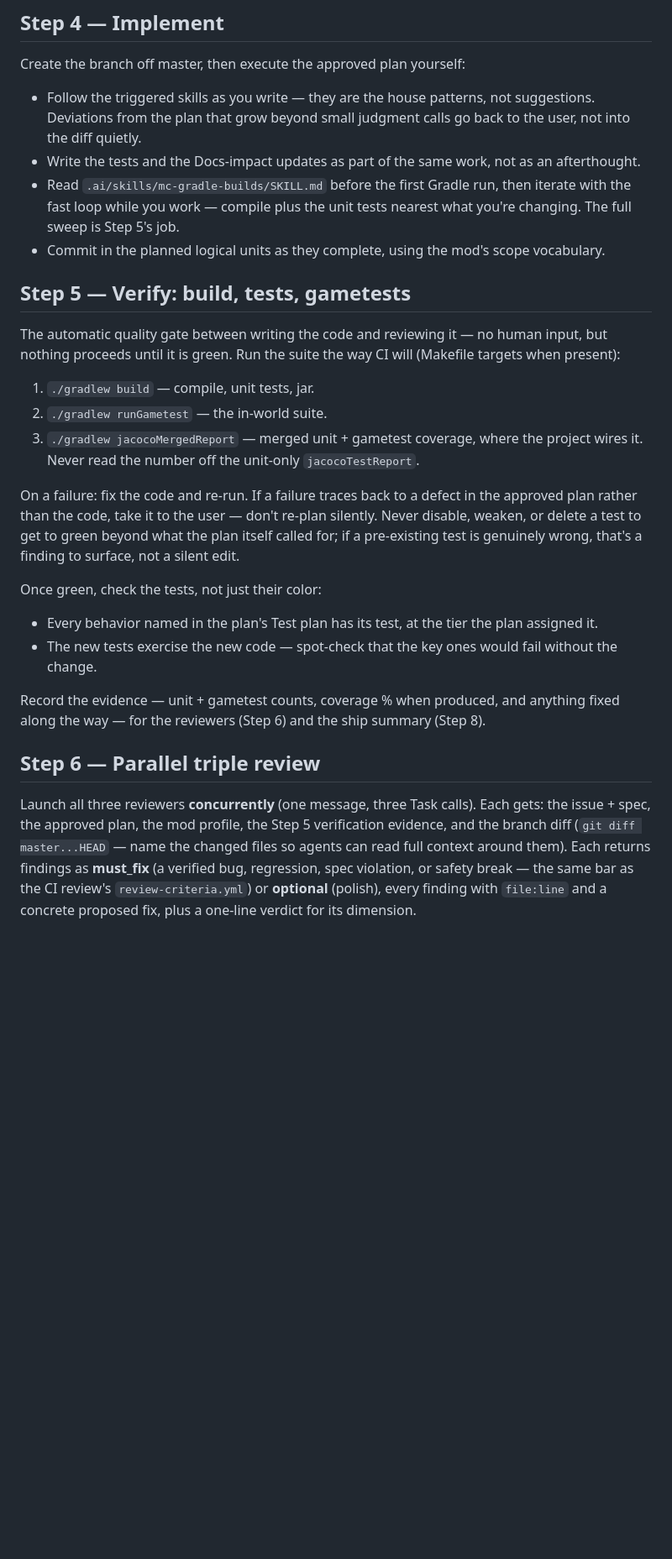
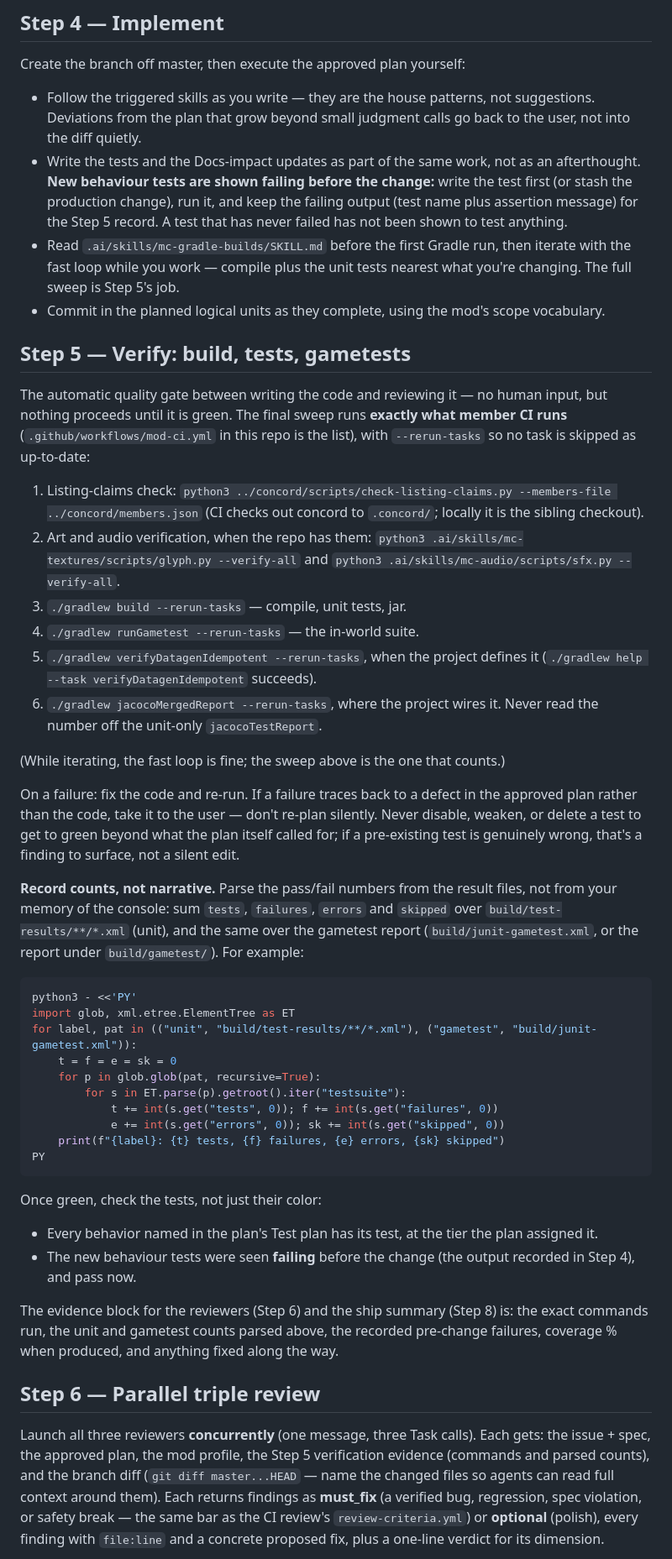
Before and after one commit to rfizzle/tribulation, a Markdown page: .ai/commands/implement.md, the part around one of its changes. Shown at 84% size. Drawn GitHub-style; blank space fills up the shorter version.

Commit message:
chore: sync .ai/commands/implement.md from concord@07ed09e

````diff
--- a/.ai/commands/implement.md
+++ b/.ai/commands/implement.md
@@ -174,7 +180,10 @@ Create the branch off master, then execute the approved plan yourself:
   suggestions. Deviations from the plan that grow beyond small judgment calls
   go back to the user, not into the diff quietly.
 - Write the tests and the Docs-impact updates as part of the same work, not as
-  an afterthought.
+  an afterthought. **New behaviour tests are shown failing before the change:**
+  write the test first (or stash the production change), run it, and keep the
+  failing output (test name plus assertion message) for the Step 5 record. A
+  test that has never failed has not been shown to test anything.
 - Read `.ai/skills/mc-gradle-builds/SKILL.md` before the first Gradle run,
   then iterate with the fast loop while you work — compile plus the unit
   tests nearest what you're changing. The full sweep is Step 5's job.
@@ -184,13 +193,24 @@ Create the branch off master, then execute the approved plan yourself:
 ## Step 5 — Verify: build, tests, gametests
 
 The automatic quality gate between writing the code and reviewing it — no
-human input, but nothing proceeds until it is green. Run the suite the way CI
-will (Makefile targets when present):
+human input, but nothing proceeds until it is green. The final sweep runs
+**exactly what member CI runs** (`.github/workflows/mod-ci.yml` in this repo is the
+list), with `--rerun-tasks` so no task is skipped as up-to-date:
 
-1. `./gradlew build` — compile, unit tests, jar.
-2. `./gradlew runGametest` — the in-world suite.
-3. `./gradlew jacocoMergedReport` — merged unit + gametest coverage, where the
-   project wires it. Never read the number off the unit-only `jacocoTestReport`.
+1. Listing-claims check:
+   `python3 ../concord/scripts/check-listing-claims.py --members-file ../concord/members.json`
+   (CI checks out concord to `.concord/`; locally it is the sibling checkout).
+2. Art and audio verification, when the repo has them:
+   `python3 .ai/skills/mc-textures/scripts/glyph.py --verify-all` and
+   `python3 .ai/skills/mc-audio/scripts/sfx.py --verify-all`.
+3. `./gradlew build --rerun-tasks` — compile, unit tests, jar.
+4. `./gradlew runGametest --rerun-tasks` — the in-world suite.
+5. `./gradlew verifyDatagenIdempotent --rerun-tasks`, when the project defines it
+   (`./gradlew help --task verifyDatagenIdempotent` succeeds).
+6. `./gradlew jacocoMergedReport --rerun-tasks`, where the project wires it. Never
+   read the number off the unit-only `jacocoTestReport`.
+
+(While iterating, the fast loop is fine; the sweep above is the one that counts.)
 
 On a failure: fix the code and re-run. If a failure traces back to a defect
 in the approved plan rather than the code, take it to the user — don't
@@ -198,22 +218,40 @@ re-plan silently. Never disable, weaken, or delete a test to get to green
 beyond what the plan itself called for; if a pre-existing test is genuinely
 wrong, that's a finding to surface, not a silent edit.
 
+**Record counts, not narrative.** Parse the pass/fail numbers from the result files,
+not from your memory of the console: sum `tests`, `failures`, `errors` and `skipped`
+over `build/test-results/**/*.xml` (unit), and the same over the gametest report
+(`build/junit-gametest.xml`, or the report under `build/gametest/`). For example:
+
+```bash
+python3 - <<'PY'
+import glob, xml.etree.ElementTree as ET
+for label, pat in (("unit", "build/test-results/**/*.xml"), ("gametest", "build/junit-gametest.xml")):
+    t = f = e = sk = 0
+    for p in glob.glob(pat, recursive=True):
+        for s in ET.parse(p).getroot().iter("testsuite"):
+            t += int(s.get("tests", 0)); f += int(s.get("failures", 0))
+            e += int(s.get("errors", 0)); sk += int(s.get("skipped", 0))
+    print(f"{label}: {t} tests, {f} failures, {e} errors, {sk} skipped")
+PY
+```
+
 Once green, check the tests, not just their color:
 
 - Every behavior named in the plan's Test plan has its test, at the tier the
   plan assigned it.
-- The new tests exercise the new code — spot-check that the key ones would
-  fail without the change.
+- The new behaviour tests were seen **failing** before the change (the output
+  recorded in Step 4), and pass now.
 
-Record the evidence — unit + gametest counts, coverage % when produced, and
-anything fixed along the way — for the reviewers (Step 6) and the ship
-summary (Step 8).
+The evidence block for the reviewers (Step 6) and the ship summary (Step 8) is:
+the exact commands run, the unit and gametest counts parsed above, the recorded
+pre-change failures, coverage % when produced, and anything fixed along the way.
 
 ## Step 6 — Parallel triple review
 
 Launch all three reviewers **concurrently** (one message, three Task calls).
 Each gets: the issue + spec, the approved plan, the mod profile, the Step 5
-verification evidence, and the branch diff (`git diff master...HEAD` — name
+verification evidence (commands and parsed counts), and the branch diff (`git diff master...HEAD` — name
 the changed files so agents can read full context around them). Each returns findings as **must_fix** (a
 verified bug, regression, spec violation, or safety break — the same bar as
 the CI review's `review-criteria.yml`) or **optional** (polish), every finding
````
Also changed, not shown: other parts of .ai/commands/implement.md (+33 -6 lines).
